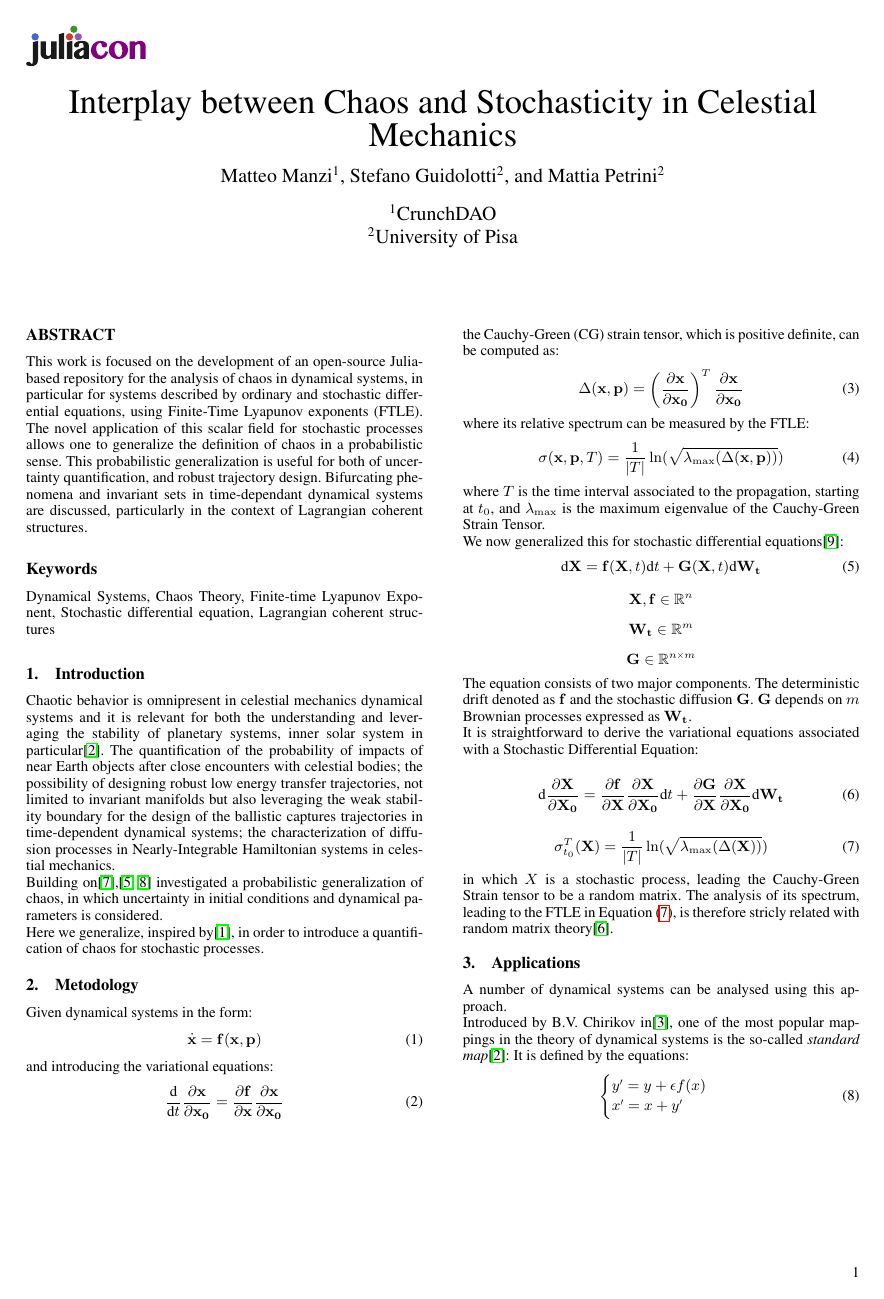
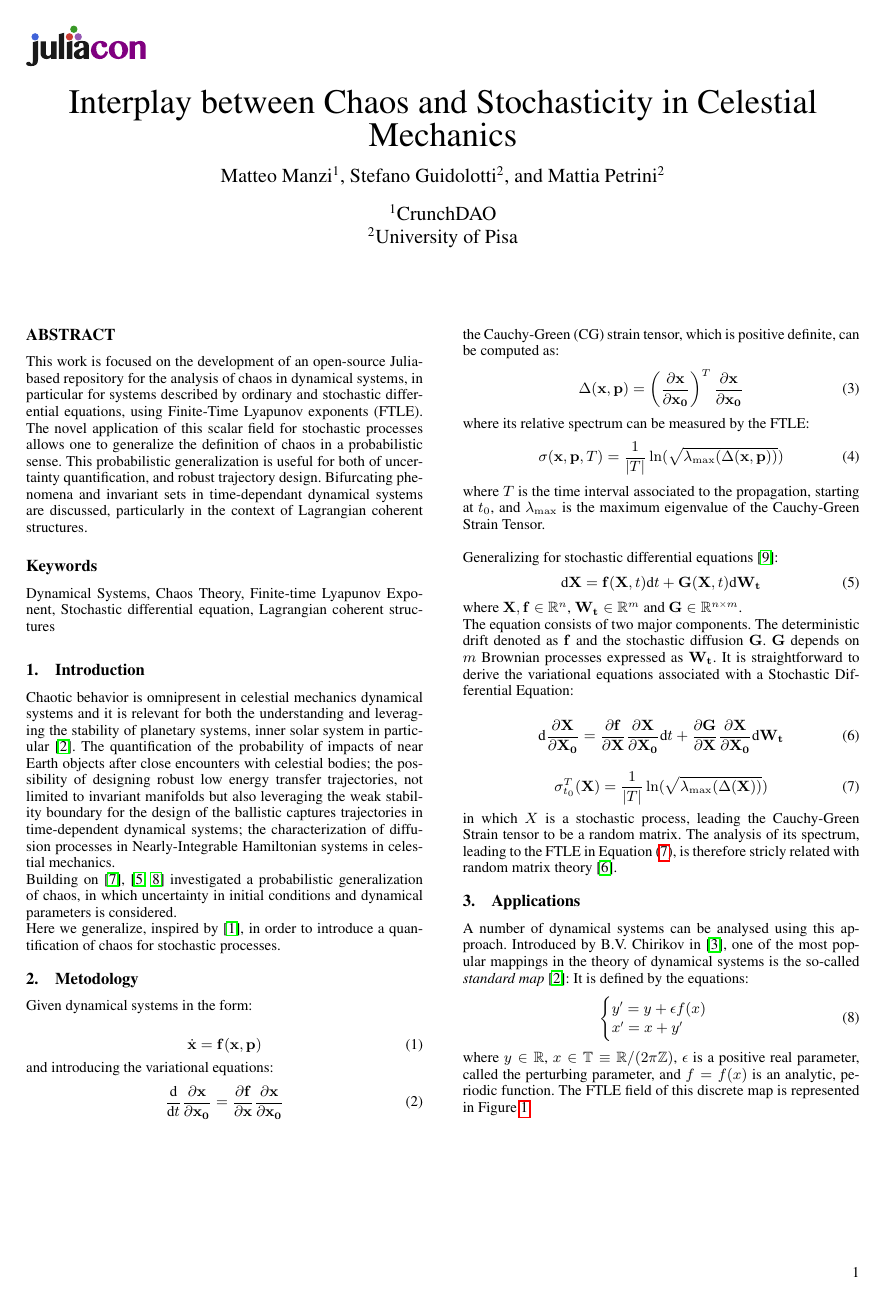
Before and after one commit to matteoettam09/FTLE.jl, a LaTeX document (paper/paper.tex): page 1 of 3 before the commit and page 1 of 2 after it. Compiled offline with pdfLaTeX.

Commit message:
last iteration

```diff
--- a/paper/paper.tex
+++ b/paper/paper.tex
@@ -54,24 +52,22 @@ where its relative spectrum can be measured by the FTLE:
     \sigma(\mathbf{x}, \mathbf{p}, T)=\frac{1}{|T|}\ln(\sqrt{\lambda_{\max}(\Delta(\mathbf{x}, \mathbf{p}))})
 \end{equation}
 where $T$ is the time interval associated to the propagation, starting at $t_0$, and $\lambda_{\max}$ is the maximum eigenvalue of the Cauchy-Green Strain Tensor.
-
-%slide6 Stochastic Differential Equations (SDEs)
-We now generalized this for stochastic differential equations\cite{oksendal}:
+\\ \\
+Generalizing for stochastic differential equations \cite{oksendal}:
 \begin{equation}
     \drv \mathbf{X}=\mathbf{f}(\mathbf{X},t) \drv t + \mathbf{G}(\mathbf{X},t) \drv \mathbf{W_t}
 \end{equation}
-\begin{equation*}
+where $
    \mathbf{X},\mathbf{f} \in \mathbb{R}^{n}
-\end{equation*}
-\begin{equation*}
+$,
+$
     \mathbf{W_t} \in \mathbb{R}^{m}
-\end{equation*}
-\begin{equation*}
+$ and
+$
     \mathbf{G} \in \mathbb{R}^{n \times m}
-\end{equation*}
+$.
 
 The equation consists of two major components. The deterministic drift denoted as $\mathbf{f}$ and the stochastic diffusion $\mathbf{G}$. $\mathbf{G}$ depends on $m$ Brownian processes expressed as $\mathbf{W_t}$.
-
 It is straightforward to derive the variational equations associated with a Stochastic Differential Equation:
 
 %slide7 Finite-Time Lyapunov Exponent for SDEs
@@ -90,11 +86,11 @@ It is straightforward to derive the variational equations associated with a Stoc
 \end{equation}
 
 in which $X$ is a stochastic process, leading the Cauchy-Green Strain tensor to be a random matrix. The analysis
-of its spectrum, leading to the FTLE in Equation \eqref{eq:sftle}, is therefore stricly related with random matrix theory\cite{potters_bouchaud_2020}.
+of its spectrum, leading to the FTLE in Equation \eqref{eq:sftle}, is therefore stricly related with random matrix theory \cite{potters_bouchaud_2020}.
 
 \section{Applications}
-A number of dynamical systems can be analysed using this approach. \\
-Introduced by B.V. Chirikov in\cite{CHIRIKOV1979263}, one of the most popular mappings in the theory of dynamical systems is the so-called \emph{standard map}\cite{celletti}:
+A number of dynamical systems can be analysed using this approach.
+Introduced by B.V. Chirikov in \cite{CHIRIKOV1979263}, one of the most popular mappings in the theory of dynamical systems is the so-called \emph{standard map} \cite{celletti}:
 It is defined by the equations:
 \begin{equation}
     \begin{cases}
```
Also changed, not shown: paper/ref.bib (+0 -1 lines), paper/paper.tex (37 more changed lines).
